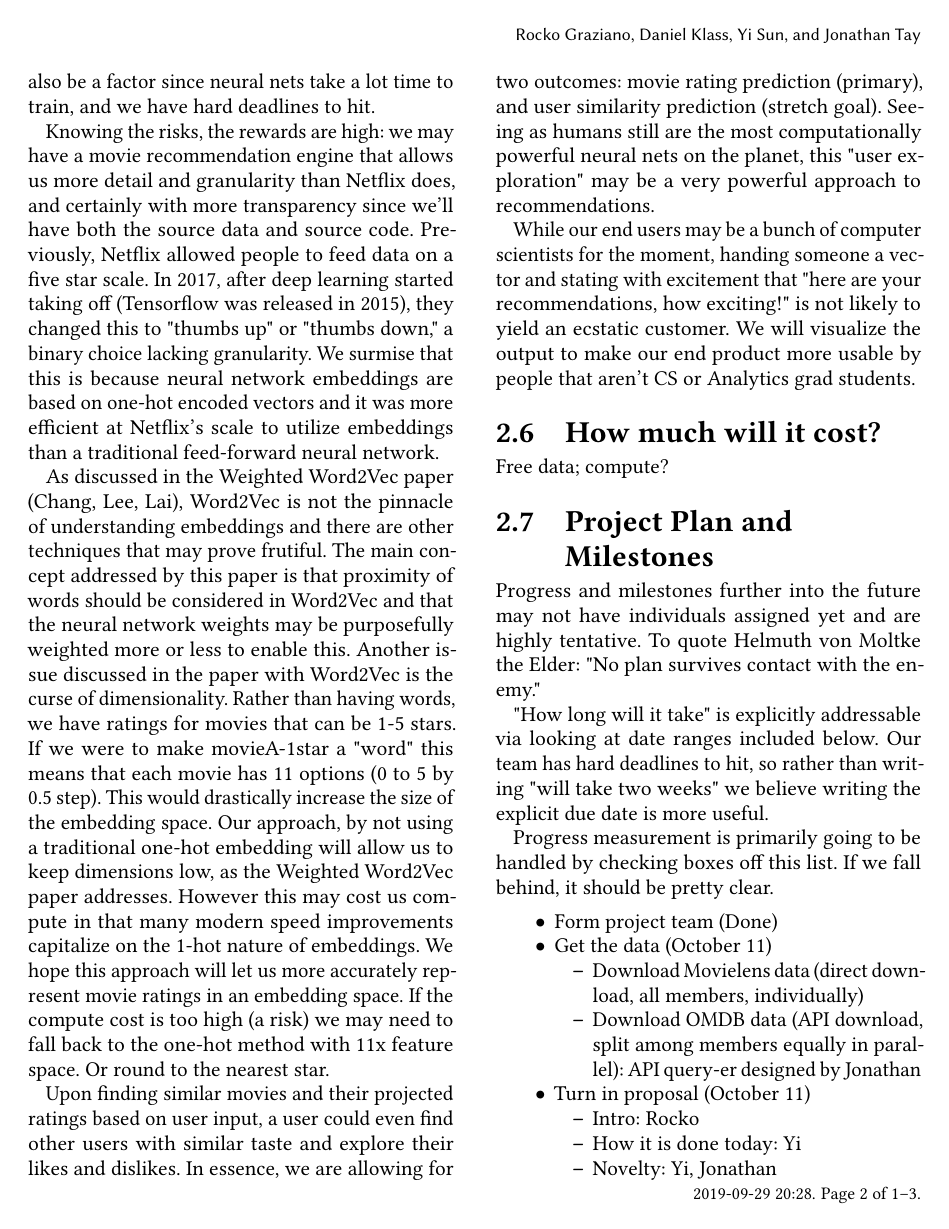
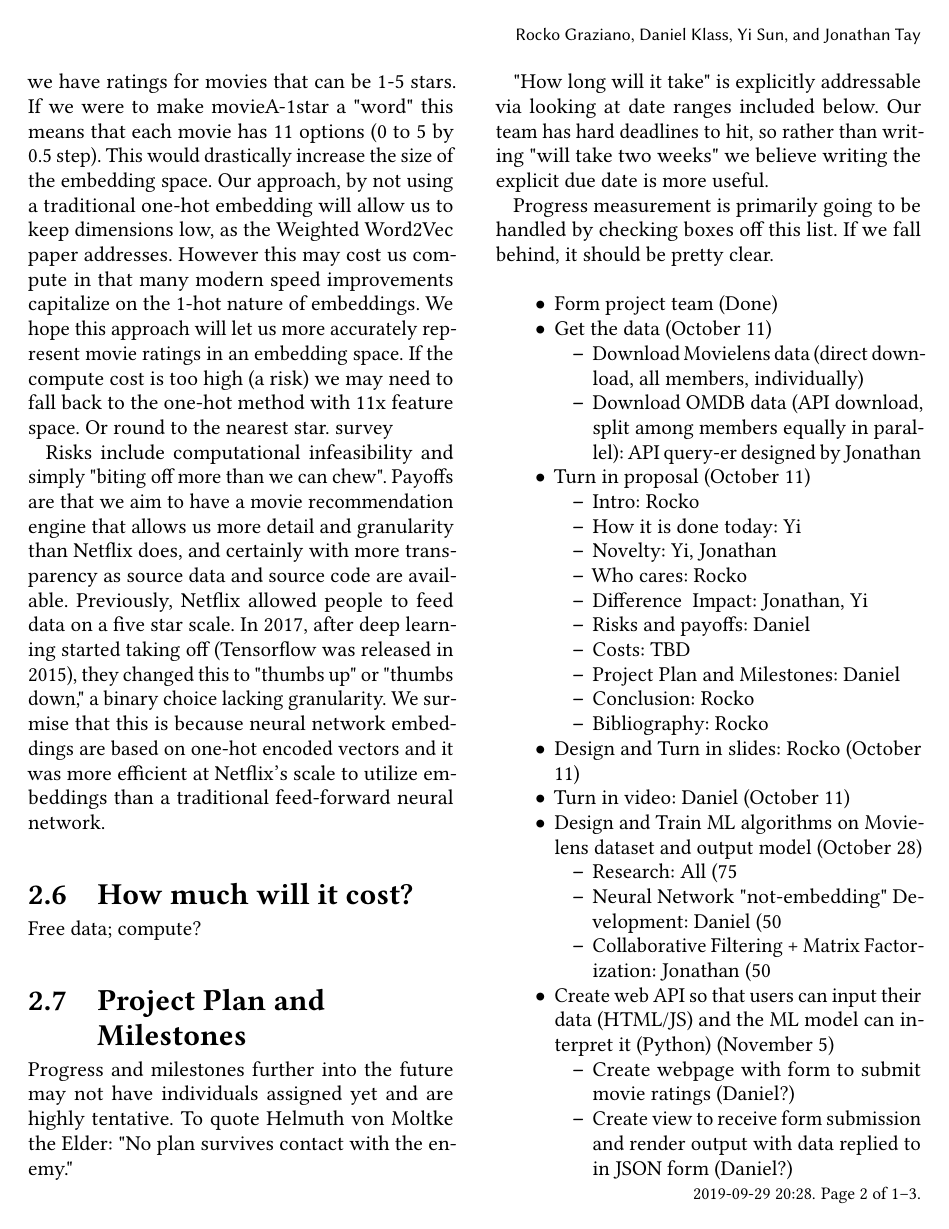
Before and after one commit to um8ra/movie_edge, a LaTeX paper (Proposal/team05proposal.tex, which reads Proposal/sections/risks-payoff.tex): page 2 of 3. Compiled offline with pdfLaTeX.

Commit message:
Shortening

```diff
--- a/Proposal/sections/risks-payoff.tex
+++ b/Proposal/sections/risks-payoff.tex
@@ -1,11 +1,5 @@
 \subsection{Risks and Payoffs?}
 
-The primary risk this project poses is that it may be too agressive in too short of a timeline. We are planning on incorporating many facets learned over the course of our time at Georgia Tech. These include working with graph data, self-teaching machine learning (specifically neural networks), similarity analysis, web development and visualization. Our group views our project as being quite sizable to accomplish. Computational costs may also be a factor since neural nets take a lot time to train, and we have hard deadlines to hit.
+As discussed in the Weighted Word2Vec paper [Chang 2017], Word2Vec is not the pinnacle of understanding embeddings and there are other techniques that may prove frutiful. The main concept addressed by this paper is that proximity of words should be considered in Word2Vec and that the neural network weights may be purposefully weighted more or less to enable this. Another issue discussed in the paper with Word2Vec is the curse of dimensionality. Rather than having words, we have ratings for movies that can be 1-5 stars. If we were to make movieA-1star a "word" this means that each movie has 11 options (0 to 5 by 0.5 step). This would drastically increase the size of the embedding space. Our approach, by not using a traditional one-hot embedding will allow us to keep dimensions low, as the Weighted Word2Vec paper addresses. However this may cost us compute in that many modern speed improvements capitalize on the 1-hot nature of embeddings. We hope this approach will let us more accurately represent movie ratings in an embedding space. If the compute cost is too high (a risk) we may need to fall back to the one-hot method with 11x feature space. Or round to the nearest star. #survey
 
-Knowing the risks, the rewards are high: we may have a movie recommendation engine that allows us more detail and granularity than Netflix does, and certainly with more transparency since we'll have both the source data and source code. Previously, Netflix allowed people to feed data on a five star scale. In 2017, after deep learning started taking off (Tensorflow was released in 2015), they changed this to "thumbs up" or "thumbs down," a binary choice lacking granularity. We surmise that this is because neural network embeddings are based on one-hot encoded vectors and it was more efficient at Netflix's scale to utilize embeddings than a traditional feed-forward neural network.
-
-As discussed in the Weighted Word2Vec paper (Chang, Lee, Lai), Word2Vec is not the pinnacle of understanding embeddings and there are other techniques that may prove frutiful. The main concept addressed by this paper is that proximity of words should be considered in Word2Vec and that the neural network weights may be purposefully weighted more or less to enable this. Another issue discussed in the paper with Word2Vec is the curse of dimensionality. Rather than having words, we have ratings for movies that can be 1-5 stars. If we were to make movieA-1star a "word" this means that each movie has 11 options (0 to 5 by 0.5 step). This would drastically increase the size of the embedding space. Our approach, by not using a traditional one-hot embedding will allow us to keep dimensions low, as the Weighted Word2Vec paper addresses. However this may cost us compute in that many modern speed improvements capitalize on the 1-hot nature of embeddings. We hope this approach will let us more accurately represent movie ratings in an embedding space. If the compute cost is too high (a risk) we may need to fall back to the one-hot method with 11x feature space. Or round to the nearest star.
-
-Upon finding similar movies and their projected ratings based on user input, a user could even find other users with similar taste and explore their likes and dislikes. In essence, we are allowing for two outcomes: movie rating prediction (primary), and user similarity prediction (stretch goal). Seeing as humans still are the most computationally powerful neural nets on the planet, this "user exploration" may be a very powerful approach to recommendations.
-
-While our end users may be a bunch of computer scientists for the moment, handing someone a vector and stating with excitement that "here are your recommendations, how exciting!" is not likely to yield an ecstatic customer. We will visualize the output to make our end product more usable by people that aren't CS or Analytics grad students.
+Risks include computational infeasibility and simply "biting off more than we can chew". Payoffs are that we aim to have a movie recommendation engine that allows us more detail and granularity than Netflix does, and certainly with more transparency as source data and source code are available. Previously, Netflix allowed people to feed data on a five star scale. In 2017, after deep learning started taking off (Tensorflow was released in 2015), they changed this to "thumbs up" or "thumbs down," a binary choice lacking granularity. We surmise that this is because neural network embeddings are based on one-hot encoded vectors and it was more efficient at Netflix's scale to utilize embeddings than a traditional feed-forward neural network.
```
